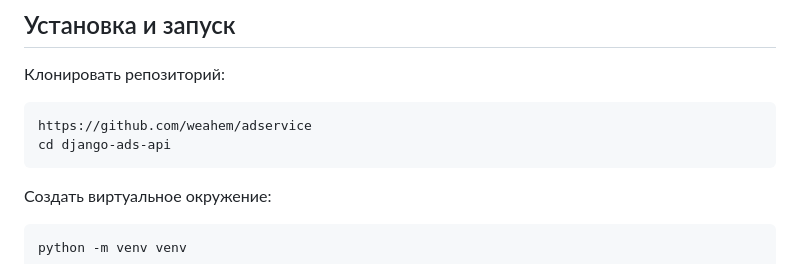
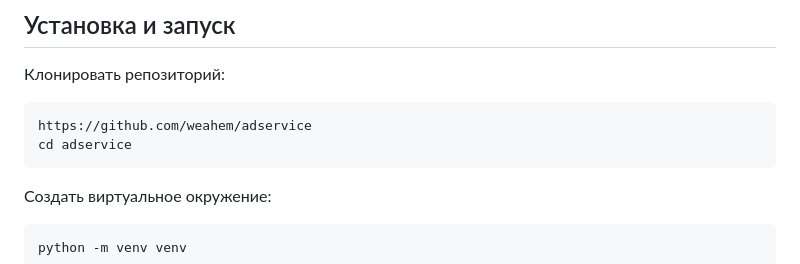
Before and after one commit to weahem/adservice, a Markdown page: README.md, the part around the change. Drawn GitHub-style.

````diff
--- a/README.md
+++ b/README.md
@@ -16,7 +16,7 @@
 
 ```bash
 https://github.com/weahem/adservice
-cd django-ads-api
+cd adservice
 ```
 
 Создать виртуальное окружение:
````
